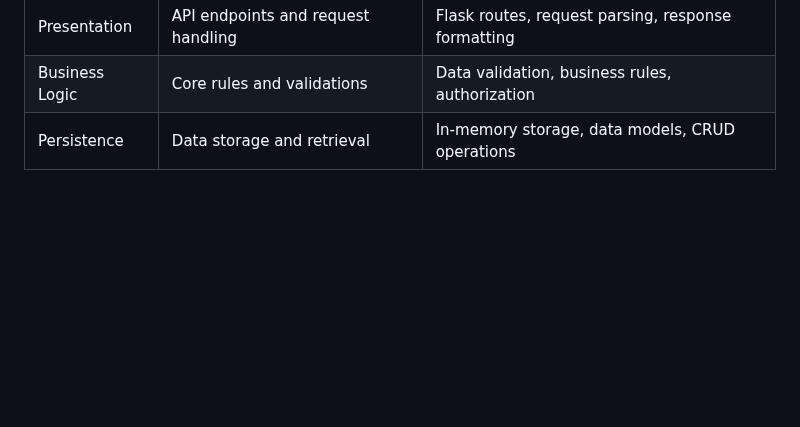
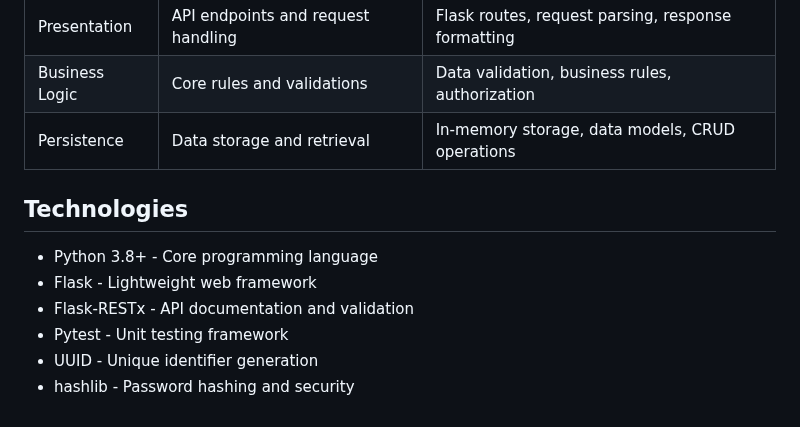
Before and after one commit to janabakri/holbertonschool-hbnb, a Markdown page: README.md, the part around the change. GitHub-like rendering; blank space fills up the shorter version.

Commit message:
Add Technologies section to README
Added a section outlining the technologies used in the project.

```diff
--- a/README.md
+++ b/README.md
@@ -362,3 +362,12 @@ The project follows a Three-Layer Architecture pattern:
 | Presentation | API endpoints and request handling | Flask routes, request parsing, response formatting |
 | Business Logic | Core rules and validations | Data validation, business rules, authorization |
 | Persistence | Data storage and retrieval | In-memory storage, data models, CRUD operations |
+
+## Technologies
+
+- Python 3.8+ - Core programming language
+- Flask - Lightweight web framework
+- Flask-RESTx - API documentation and validation
+- Pytest - Unit testing framework
+- UUID - Unique identifier generation
+- hashlib - Password hashing and security
```
